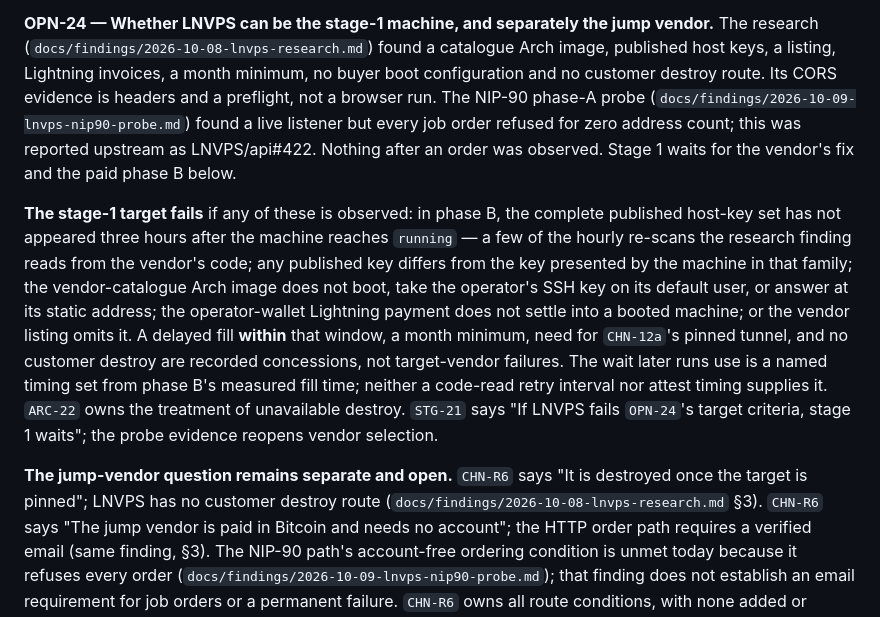
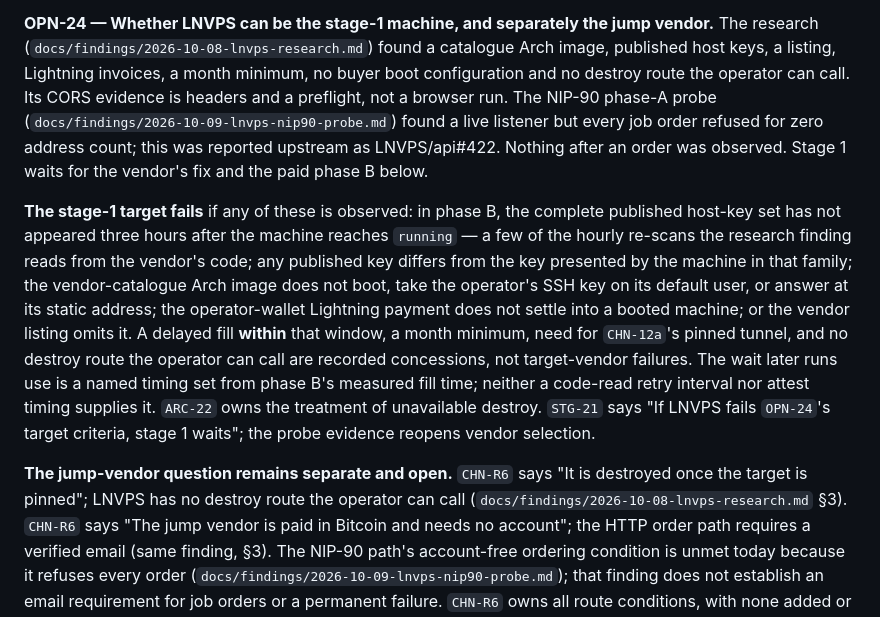
Before and after one commit to douglaz/tau-web-spec, a Markdown page: 08-open-questions.md, the part around the change. Rendered like a GitHub page.

Commit message:
fix(spec): say what LNVPS lacks without the glossary's banned word
CONTEXT.md lists "customer" under the operator's Avoid; the vendor's missing destroy is
now "a destroy route the operator can call".

```diff
--- a/08-open-questions.md
+++ b/08-open-questions.md
@@ -104,7 +104,7 @@ passes or fails against a named second vendor.
 **OPN-24 — Whether LNVPS can be the stage-1 machine, and separately the jump vendor.**
 The research (`docs/findings/2026-10-08-lnvps-research.md`) found a catalogue Arch image,
 published host keys, a listing, Lightning invoices, a month minimum, no buyer boot
-configuration and no customer destroy route. Its CORS evidence is headers and a preflight,
+configuration and no destroy route the operator can call. Its CORS evidence is headers and a preflight,
 not a browser run. The NIP-90 phase-A probe
 (`docs/findings/2026-10-09-lnvps-nip90-probe.md`) found a live listener but every job order
 refused for zero address count; this was reported upstream as LNVPS/api#422. Nothing after
@@ -117,13 +117,13 @@ differs from the key presented by the machine in that family; the vendor-catalog
 does not boot, take the operator's SSH key on its default user, or answer at its static
 address; the operator-wallet Lightning payment does not settle into a booted machine; or
 the vendor listing omits it. A delayed fill **within** that window, a month minimum, need for
-`CHN-12a`'s pinned tunnel, and no customer destroy are recorded concessions, not target-vendor
+`CHN-12a`'s pinned tunnel, and no destroy route the operator can call are recorded concessions, not target-vendor
 failures. The wait later runs use is a named timing set from phase B's measured fill time;
 neither a code-read retry interval nor attest timing supplies it. `ARC-22` owns the treatment of unavailable destroy. `STG-21` says "If LNVPS fails
 `OPN-24`'s target criteria, stage 1 waits"; the probe evidence reopens vendor selection.
 
 **The jump-vendor question remains separate and open.** `CHN-R6` says "It is destroyed once
-the target is pinned"; LNVPS has no customer destroy route
+the target is pinned"; LNVPS has no destroy route the operator can call
 (`docs/findings/2026-10-08-lnvps-research.md` §3). `CHN-R6` says "The jump vendor is paid in
 Bitcoin and needs no account"; the HTTP order path requires a verified email
 (same finding, §3). The NIP-90 path's account-free ordering condition is unmet today because
```
Also changed, not shown: 01-architecture.md (+3 -3 lines), TASKS.md (+1 -1 lines).
